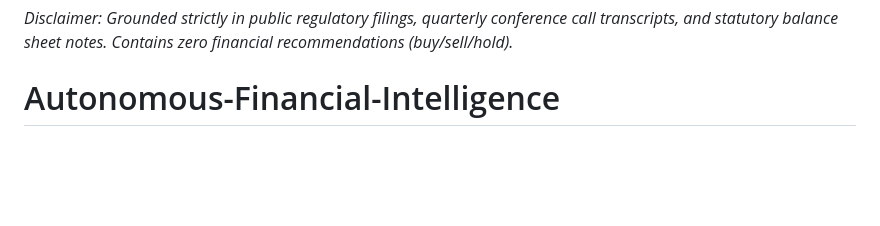
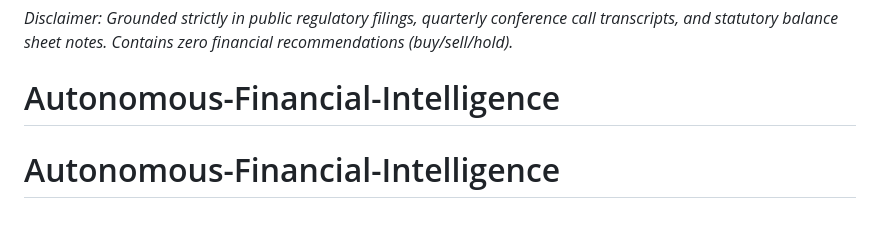
Before and after one commit to harshakumarvittanala/Autonomous-Financial-Intelligence, a Markdown page: README.md, the part around the change. GitHub-like rendering; blank space fills up the shorter version.

```diff
--- a/README.md
+++ b/README.md
@@ -135,3 +135,4 @@ Architected & engineered by **Harsha Kumar Vittanala** (`harshakumarvittanala@gm
 
 *Disclaimer: Grounded strictly in public regulatory filings, quarterly conference call transcripts, and statutory balance sheet notes. Contains zero financial recommendations (buy/sell/hold).*
 # Autonomous-Financial-Intelligence
+# Autonomous-Financial-Intelligence
```
